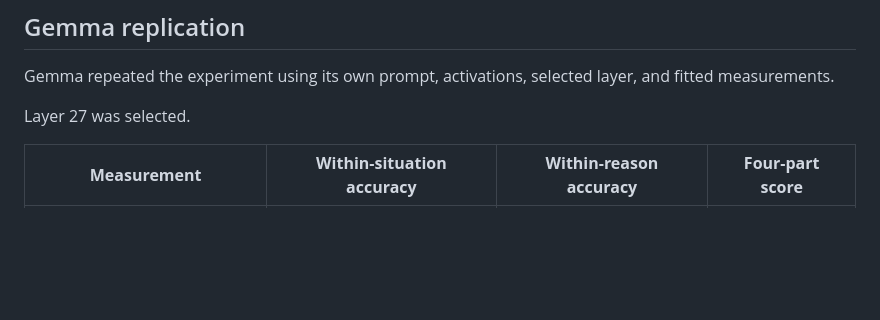
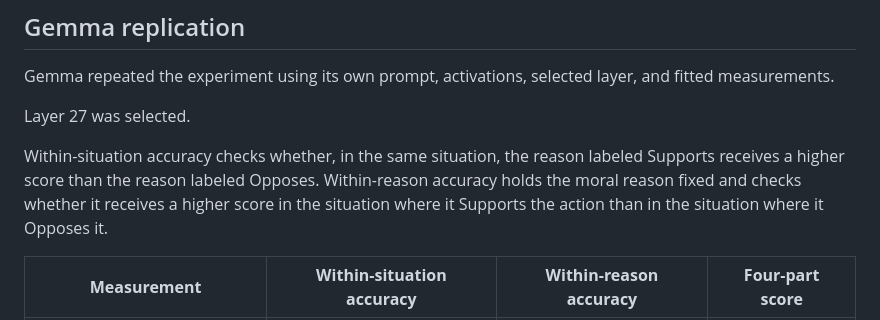
Before and after one commit to JeffVallyath/geometry-of-endorsement, a Markdown page: docs/RESULTS_SO_FAR.md, the part around the change. Drawn GitHub-style; blank space fills up the shorter version.

```diff
--- a/docs/RESULTS_SO_FAR.md
+++ b/docs/RESULTS_SO_FAR.md
@@ -86,6 +86,8 @@ Gemma repeated the experiment using its own prompt, activations, selected layer,
 
 Layer 27 was selected.
 
+Within-situation accuracy checks whether, in the same situation, the reason labeled Supports receives a higher score than the reason labeled Opposes. Within-reason accuracy holds the moral reason fixed and checks whether it receives a higher score in the situation where it Supports the action than in the situation where it Opposes it.
+
 | **Measurement** | **Within-situation accuracy** | **Within-reason accuracy** | **Four-part score** |
 | --- | --- | --- | --- |
 | Model’s own answer strength | 0.8920 | 0.8597 | 2.4068 |
```
